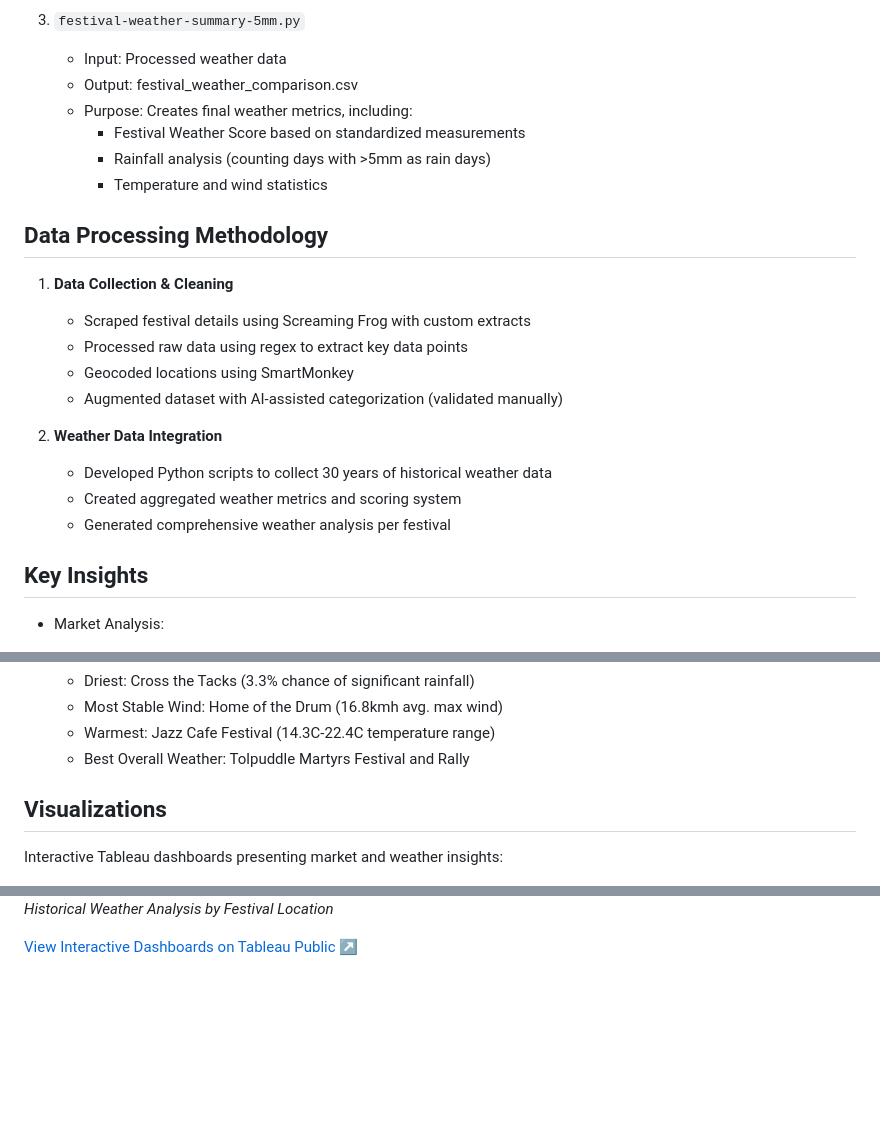
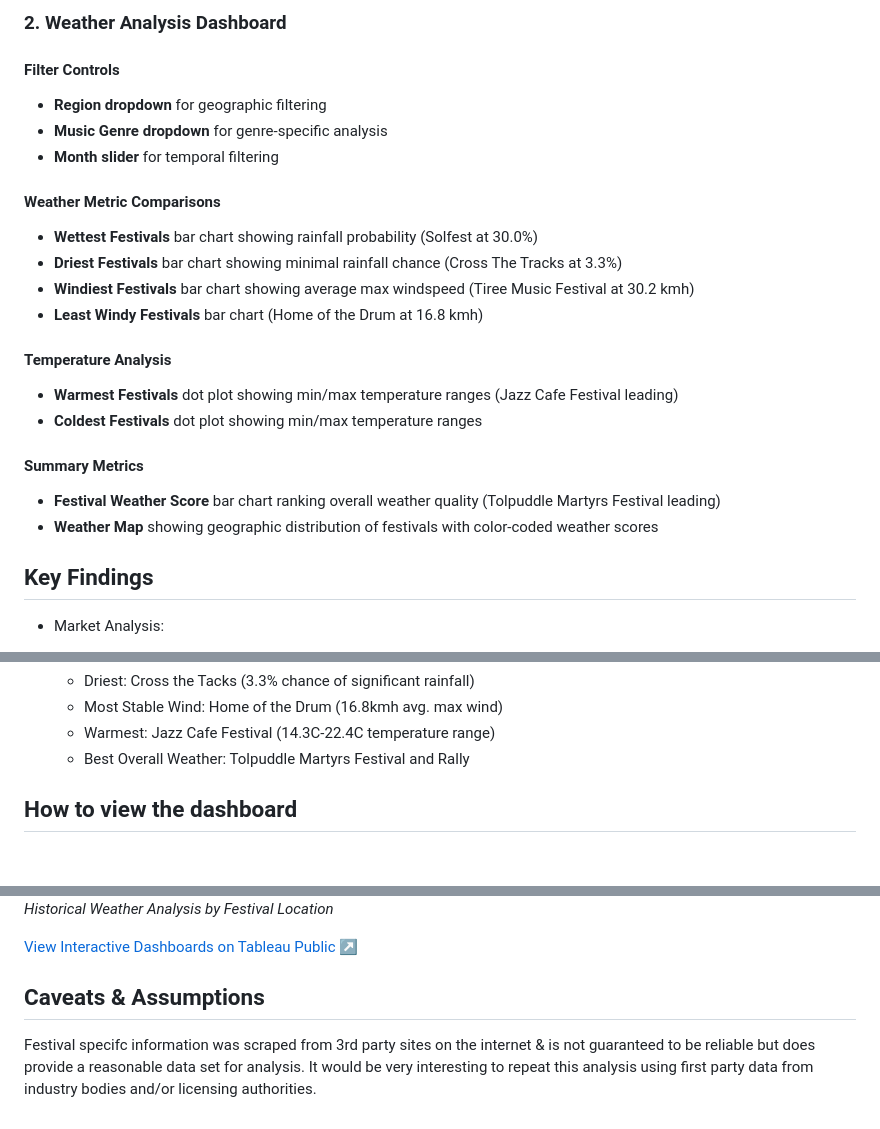
Before and after one commit to DominicBarry/UK-Festival-Analysis, a Markdown page: readme.md, 3 parts joined by grey strips. Rendered like a GitHub page; blank space fills up the shorter version.

```diff
--- a/readme.md
+++ b/readme.md
@@ -57,25 +55,32 @@ The analysis folder contains Python scripts to be run in RStudio in the followin
 
-3. `festival-weather-summary-5mm.py`
-   - Input: Processed weather data
-   - Output: festival_weather_comparison.csv
-   - Purpose: Creates final weather metrics, including:
-     - Festival Weather Score based on standardized measurements
-     - Rainfall analysis (counting days with >5mm as rain days)
-     - Temperature and wind statistics
+### 2. Weather Analysis Dashboard
 
-## Data Processing Methodology
-1. **Data Collection & Cleaning**
-   - Scraped festival details using Screaming Frog with custom extracts
-   - Processed raw data using regex to extract key data points
-   - Geocoded locations using SmartMonkey
-   - Augmented dataset with AI-assisted categorization (validated manually)
+#### Filter Controls
 
-2. **Weather Data Integration**
-   - Developed Python scripts to collect 30 years of historical weather data
-   - Created aggregated weather metrics and scoring system
-   - Generated comprehensive weather analysis per festival
+- **Region dropdown** for geographic filtering
+- **Music Genre dropdown** for genre-specific analysis
+- **Month slider** for temporal filtering
 
-## Key Insights
+#### Weather Metric Comparisons
+
+- **Wettest Festivals** bar chart showing rainfall probability (Solfest at 30.0%)
+- **Driest Festivals** bar chart showing minimal rainfall chance (Cross The Tracks at 3.3%)
+- **Windiest Festivals** bar chart showing average max windspeed (Tiree Music Festival at 30.2 kmh)
+- **Least Windy Festivals** bar chart (Home of the Drum at 16.8 kmh)
+
+#### Temperature Analysis
+
+- **Warmest Festivals** dot plot showing min/max temperature ranges (Jazz Cafe Festival leading)
+- **Coldest Festivals** dot plot showing min/max temperature ranges
+
+#### Summary Metrics
+
+- **Festival Weather Score** bar chart ranking overall weather quality (Tolpuddle Martyrs Festival leading)
+- **Weather Map** showing geographic distribution of festivals with color-coded weather scores
+
+
+## Key Findings
+
 - Market Analysis:
   - Mixed/general is the leading genre with 63 festivals (1.3 million capacity)
   - July hosts most festivals (76), but August has highest capacity (885k)
@@ -88,8 +93,7 @@ The analysis folder contains Python scripts to be run in RStudio in the followin
   - Warmest: Jazz Cafe Festival (14.3C-22.4C temperature range)
   - Best Overall Weather: Tolpuddle Martyrs Festival and Rally
 
-## Visualizations
-Interactive Tableau dashboards presenting market and weather insights:
+## How to view the dashboard
 
 ![Festivals Overview Dashboard](visualizations/festivals-dashboard.png)
 *Dashboard 1: UK Festival Market Analysis 2025*
@@ -98,3 +102,7 @@ Interactive Tableau dashboards presenting market and weather insights:
 *Dashboard 2: Historical Weather Analysis by Festival Location*
 
 [View Interactive Dashboards on Tableau Public ↗](https://public.tableau.com/app/profile/dom.barry/viz/UKFestivalAnalysis2025/FestivalAnalysis)
+
+## Caveats & Assumptions
+
+Festival specifc information was scraped from 3rd party sites on the internet & is not guaranteed to be reliable but does provide a reasonable data set for analysis. It would be very interesting to repeat this analysis using first party data from industry bodies and/or licensing authorities.
```
Also changed, not shown: other parts of readme.md (+34 -36 lines), documentation/data-prep-summary.md (added, +77 -0 lines), visualizations/ERD-diagram.png (added).
